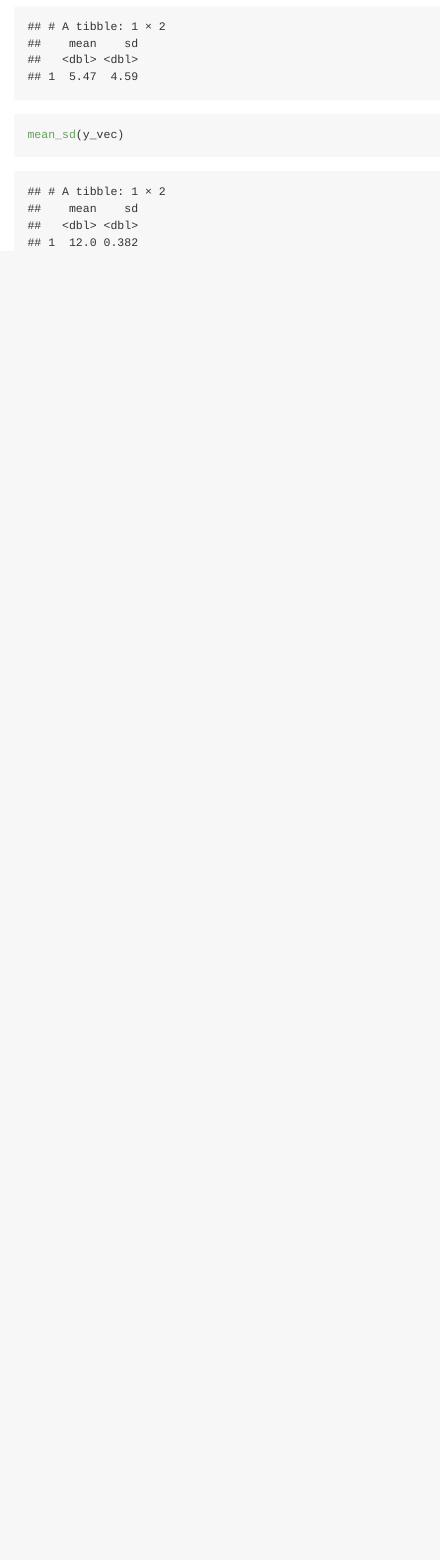
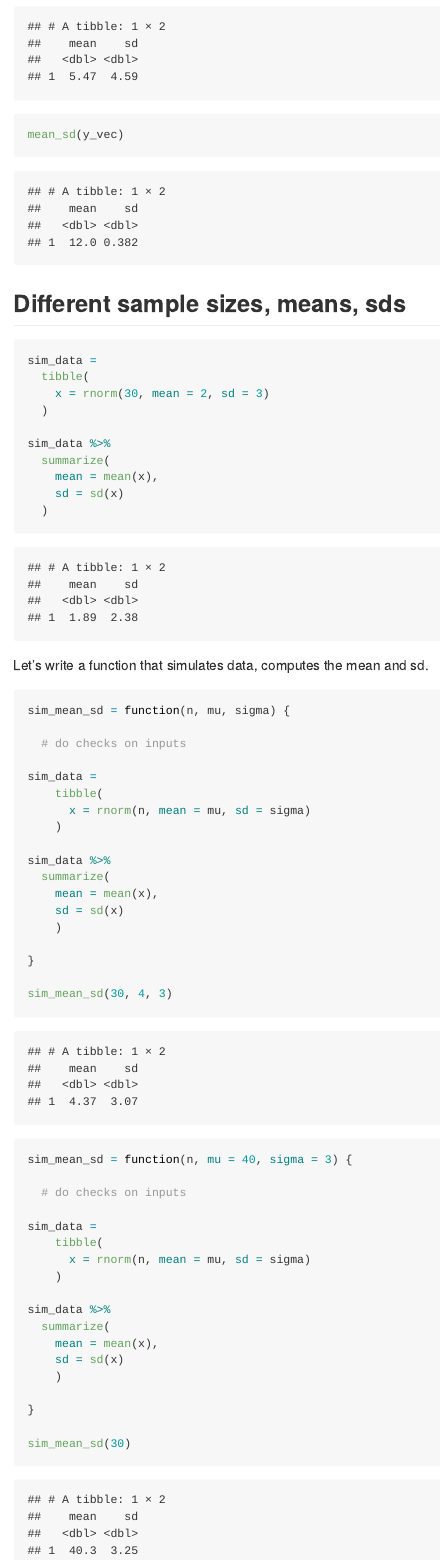
Before and after one commit to heidil23/iteration, an R Markdown document (writing_functions.Rmd): the page in a window 1100 px wide, from 4490 px down. Rendered offline with R 4.5, knitr and Pandoc, with nearby package versions; code that draws random numbers runs with fixed seeds of ours.

Commit message:
multiple inputs; sim_mean_sd

````diff
--- a/writing_functions.Rmd
+++ b/writing_functions.Rmd
@@ -113,3 +113,64 @@ mean_sd = function(x) {
 mean_sd(x_vec)
 mean_sd(y_vec)
 ```
+
+## Different sample sizes, means, sds
+
+```{r}
+sim_data =
+  tibble(
+    x = rnorm(30, mean = 2, sd = 3)
+  )
+
+sim_data %>%
+  summarize(
+    mean = mean(x),
+    sd = sd(x)
+  )
+```
+
+Let's write a function that simulates data, computes the mean and sd.
+
+```{r}
+sim_mean_sd = function(n, mu, sigma) {
+
+  # do checks on inputs
+
+sim_data =
+    tibble(
+      x = rnorm(n, mean = mu, sd = sigma)
+    )
+
+sim_data %>%
+  summarize(
+    mean = mean(x),
+    sd = sd(x)
+    )
+
+}
+
+sim_mean_sd(30, 4, 3)
+
+```
+
+```{r}
+sim_mean_sd = function(n, mu = 40, sigma = 3) {
+
+  # do checks on inputs
+
+sim_data =
+    tibble(
+      x = rnorm(n, mean = mu, sd = sigma)
+    )
+
+sim_data %>%
+  summarize(
+    mean = mean(x),
+    sd = sd(x)
+    )
+
+}
+
+sim_mean_sd(30)
+
+```
````
Also changed, not shown: writing_functions.md.
